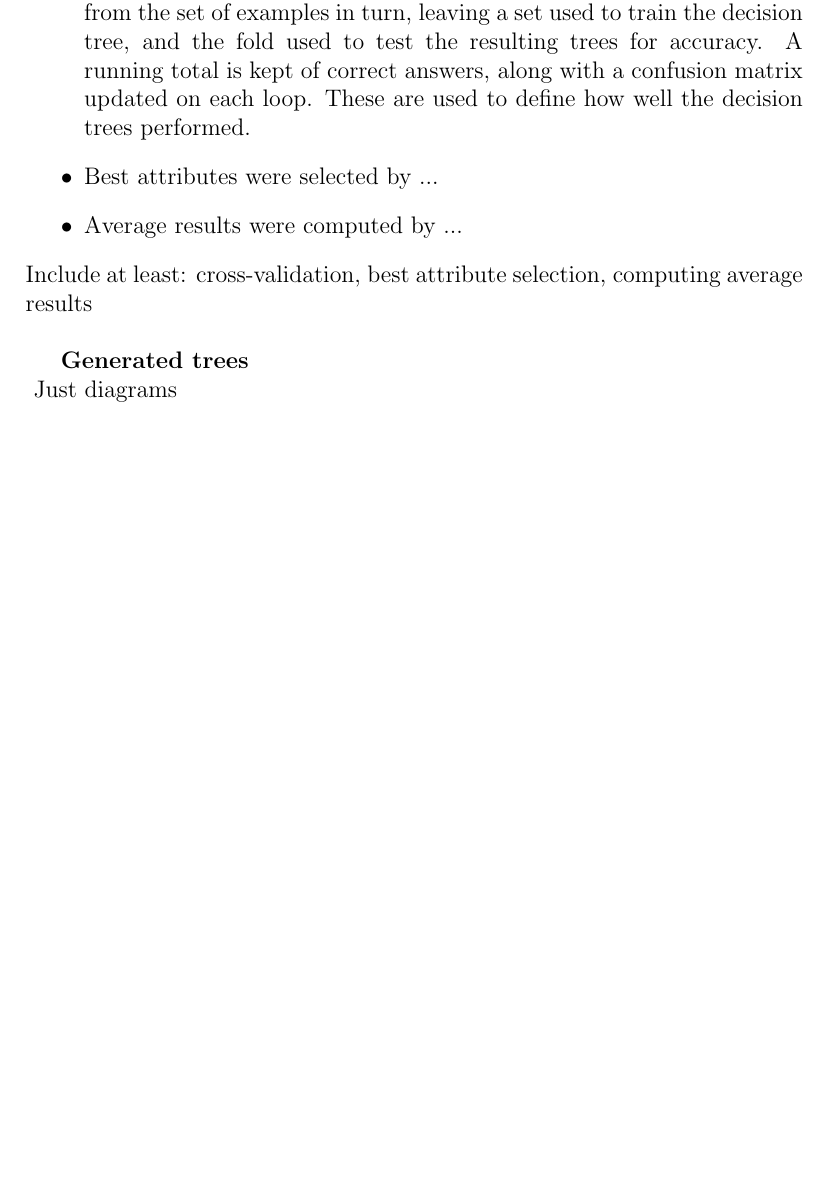
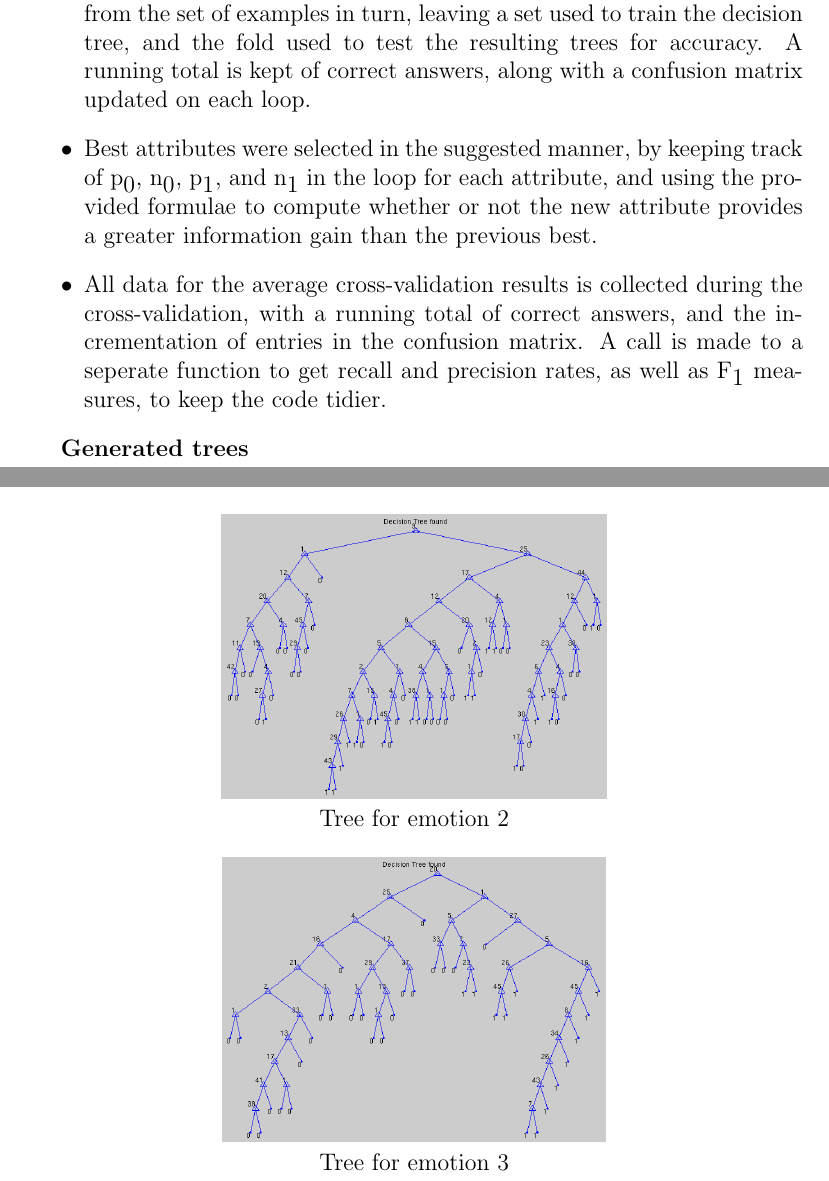
Before and after one commit to MilanMisak/Machine-Learning, a LaTeX problem sheet (assignment2/assignment2report.tex): part of page 1 of 3 before the commit and two parts of pages 1 and 2 of 4 after it, the two joined at a grey line, cut so that both start at the same text, the shorter picture padded with empty space. Compiled offline with pdfLaTeX.

Commit message:
bullet points on implementation

```diff
--- a/assignment2/assignment2report.tex
+++ b/assignment2/assignment2report.tex
@@ -1,5 +1,5 @@
 \documentclass[12pt]{article}
 \usepackage{graphicx}
 \begin{document}
-{\bf Names:} Jack Bracewell, Milan Misak, Craig Ellis\\
+{\bf Names:} Jack Bracewell, Milan Misak, Craig Ellis \\
 {\bf Usernames:} jb2910, mm5510, ce710 \\
@@ -9,30 +9,18 @@
 
 {\bf Implementation details} \\
 \begin{itemize}
-  \item Cross-validation was done by first generating a cell array of the binary targets for each emotion. Then, inside a for-loop, each fold is removed from the set of examples in turn, leaving a set used to train the decision tree, and the fold used to test the resulting trees for accuracy. A running total is kept of correct answers, along with a confusion matrix updated on each loop. These are used to define how well the decision trees performed.
-  \item Best attributes were selected by ...
-  \item Average results were computed by ...
+  \item Cross-validation was done by first generating a cell array of the binary targets for each emotion. Then, inside a for-loop, each fold is removed from the set of examples in turn, leaving a set used to train the decision tree, and the fold used to test the resulting trees for accuracy. A running total is kept of correct answers, along with a confusion matrix updated on each loop.
+  \item Best attributes were selected in the suggested manner, by keeping track of p$_{\textrm{0}}$, n$_{\textrm{0}}$, p$_{\textrm{1}}$, and n$_{\textrm{1}}$ in the loop for each attribute, and using the provided formulae to compute whether or not the new attribute provides a greater information gain than the previous best.
+  \item All data for the average cross-validation results is collected during the cross-validation, with a running total of correct answers, and the incrementation of entries in the confusion matrix. A call is made to a seperate function to get recall and precision rates, as well as F$_{\textrm{1}}$ measures, to keep the code tidier.
 \end{itemize}
-Include at least: cross-validation, best attribute selection, computing average results\\
 
-{\bf Generated trees} \\
-\begin{figure}[h]
-  \includegraphics{report-images/tree1.png}
-  \caption{Tree for emotion 1}
-\hfill
-  \includegraphics{report-images/tree2.png}
-  \caption{Tree for emotion 2}
-\hfill
-  \includegraphics{report-images/tree3.png}
-  \caption{Tree for emotion 3}
-\hfill
-  \includegraphics{report-images/tree4.png}
-  \caption{Tree for emotion 4}
-\hfill
-  \includegraphics{report-images/tree5.png}
-  \caption{Tree for emotion 5}
-\hfill
-  \includegraphics{report-images/tree6.png}
-  \caption{Tree for emotion 6}
-\end{figure}
-Just diagrams \\
+{\bf Generated trees} \\ \\
+\begin{center}
+  \includegraphics[scale=0.28]{report-images/tree1.png} \\
+  Tree for emotion 1 \\
+  \vspace{\baselineskip}
+  \includegraphics[scale=0.28]{report-images/tree2.png} \\
+  Tree for emotion 2 \\
+  \vspace{\baselineskip}
+  \includegraphics[scale=0.28]{report-images/tree3.png} \\
+  Tree for emotion 3 \\
```
Also changed, not shown: assignment2/assignment2report.tex (21 more changed lines).
